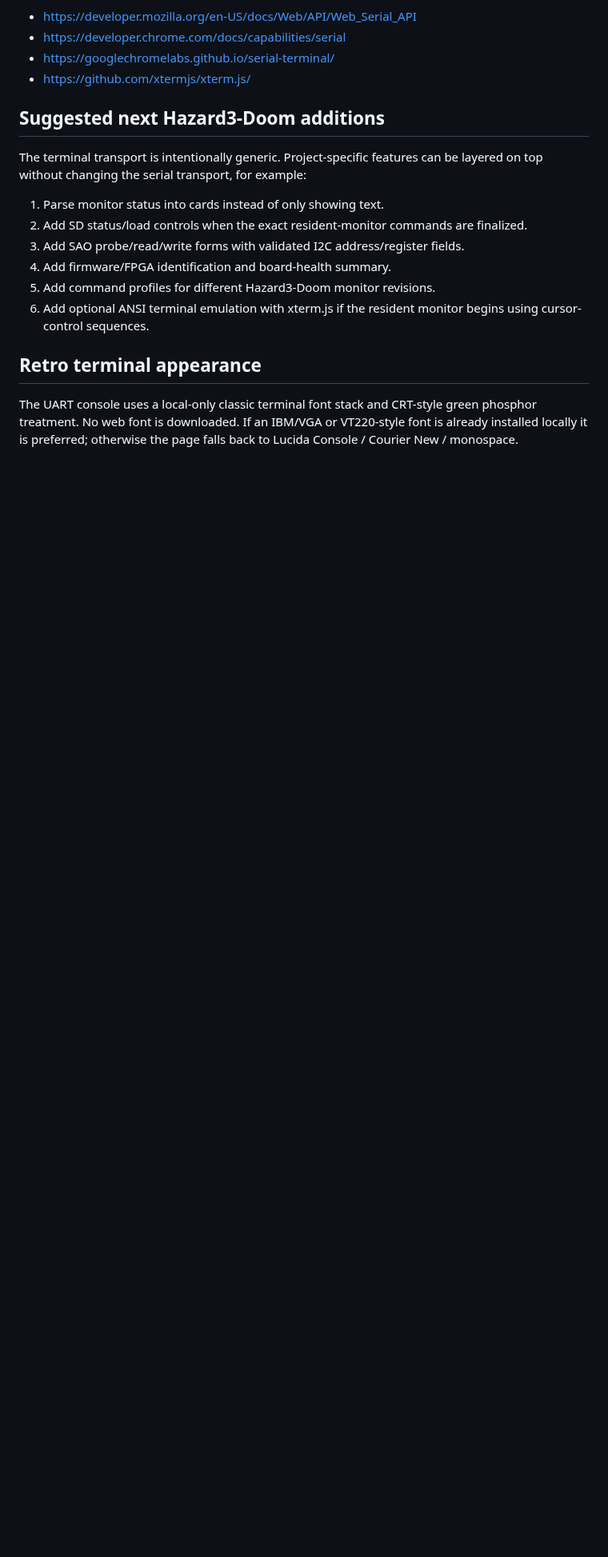
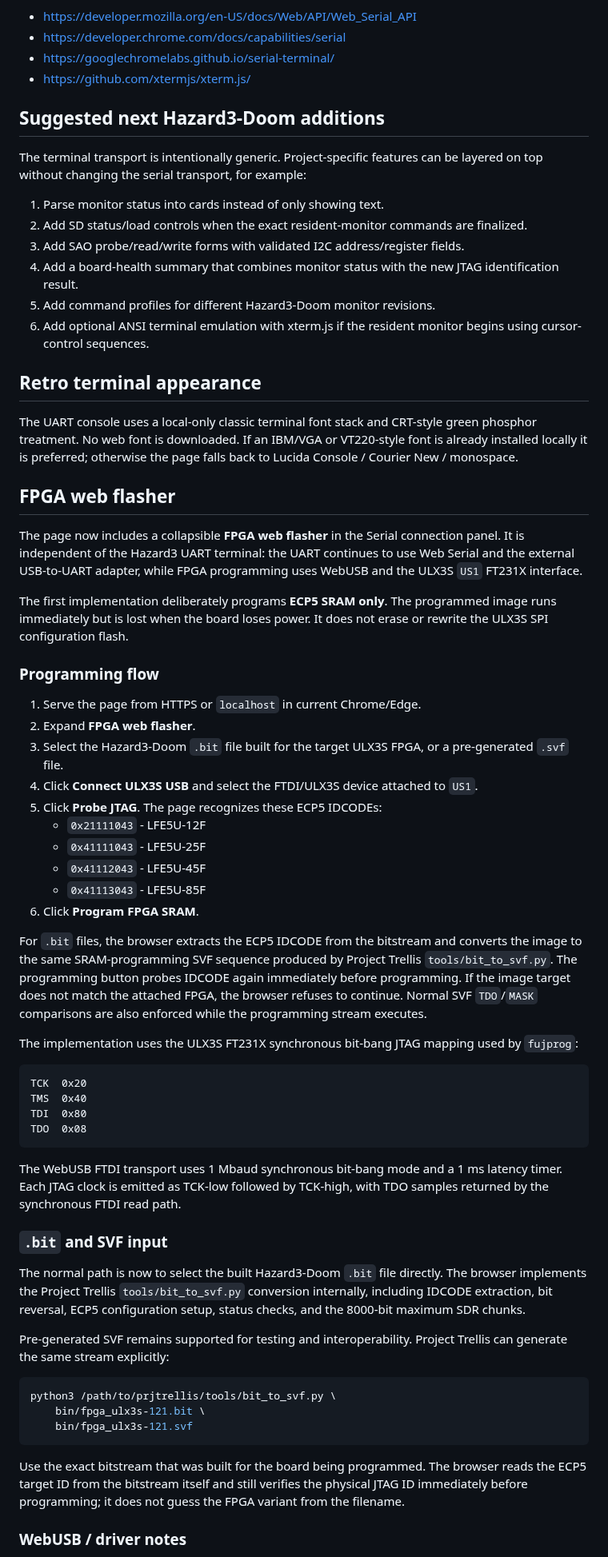
Before and after one commit to gojimmypi/Hazard3-Doom, a Markdown page: web/README.md, the part around one of its changes. Shown at 80% size. Rendered like a GitHub page; blank space fills up the shorter version.

````diff
--- a/web/README.md
+++ b/web/README.md
@@ -111,7 +122,7 @@ The terminal transport is intentionally generic. Project-specific features can b
 1. Parse monitor status into cards instead of only showing text.
 2. Add SD status/load controls when the exact resident-monitor commands are finalized.
 3. Add SAO probe/read/write forms with validated I2C address/register fields.
-4. Add firmware/FPGA identification and board-health summary.
+4. Add a board-health summary that combines monitor status with the new JTAG identification result.
 5. Add command profiles for different Hazard3-Doom monitor revisions.
 6. Add optional ANSI terminal emulation with xterm.js if the resident monitor begins using cursor-control sequences.
 
@@ -121,3 +132,52 @@ The UART console uses a local-only classic terminal font stack and CRT-style gre
 phosphor treatment. No web font is downloaded. If an IBM/VGA or VT220-style font
 is already installed locally it is preferred; otherwise the page falls back to
 Lucida Console / Courier New / monospace.
+
+## FPGA web flasher
+
+The page now includes a collapsible **FPGA web flasher** in the Serial connection panel. It is independent of the Hazard3 UART terminal: the UART continues to use Web Serial and the external USB-to-UART adapter, while FPGA programming uses WebUSB and the ULX3S `US1` FT231X interface.
+
+The first implementation deliberately programs **ECP5 SRAM only**. The programmed image runs immediately but is lost when the board loses power. It does not erase or rewrite the ULX3S SPI configuration flash.
+
+### Programming flow
+
+1. Serve the page from HTTPS or `localhost` in current Chrome/Edge.
+2. Expand **FPGA web flasher**.
+3. Select the Hazard3-Doom `.bit` file built for the target ULX3S FPGA, or a pre-generated `.svf` file.
+4. Click **Connect ULX3S USB** and select the FTDI/ULX3S device attached to `US1`.
+5. Click **Probe JTAG**. The page recognizes these ECP5 IDCODEs:
+   - `0x21111043` - LFE5U-12F
+   - `0x41111043` - LFE5U-25F
+   - `0x41112043` - LFE5U-45F
+   - `0x41113043` - LFE5U-85F
+6. Click **Program FPGA SRAM**.
+
+For `.bit` files, the browser extracts the ECP5 IDCODE from the bitstream and converts the image to the same SRAM-programming SVF sequence produced by Project Trellis `tools/bit_to_svf.py`. The programming button probes IDCODE again immediately before programming. If the image target does not match the attached FPGA, the browser refuses to continue. Normal SVF `TDO`/`MASK` comparisons are also enforced while the programming stream executes.
+
+The implementation uses the ULX3S FT231X synchronous bit-bang JTAG mapping used by `fujprog`:
+
+```text
+TCK  0x20
+TMS  0x40
+TDI  0x80
+TDO  0x08
+```
+
+The WebUSB FTDI transport uses 1 Mbaud synchronous bit-bang mode and a 1 ms latency timer. Each JTAG clock is emitted as TCK-low followed by TCK-high, with TDO samples returned by the synchronous FTDI read path.
+
+### `.bit` and SVF input
+
+The normal path is now to select the built Hazard3-Doom `.bit` file directly. The browser implements the Project Trellis `tools/bit_to_svf.py` conversion internally, including IDCODE extraction, bit reversal, ECP5 configuration setup, status checks, and the 8000-bit maximum SDR chunks.
+
+Pre-generated SVF remains supported for testing and interoperability. Project Trellis can generate the same stream explicitly:
+
+```bash
+python3 /path/to/prjtrellis/tools/bit_to_svf.py \
+    bin/fpga_ulx3s-121.bit \
+    bin/fpga_ulx3s-121.svf
+```
+
+Use the exact bitstream that was built for the board being programmed. The browser reads the ECP5 target ID from the bitstream itself and still verifies the physical JTAG ID immediately before programming; it does not guess the FPGA variant from the filename.
+
+### WebUSB / driver notes
+
````
Also changed, not shown: other parts of web/README.md (+48 -5 lines), docs/images/Windows-set-default-USB-from-WinUSB.png (added), docs/images/Zadig-FTDI-to-WinUSB.png (added), 4 other files.
